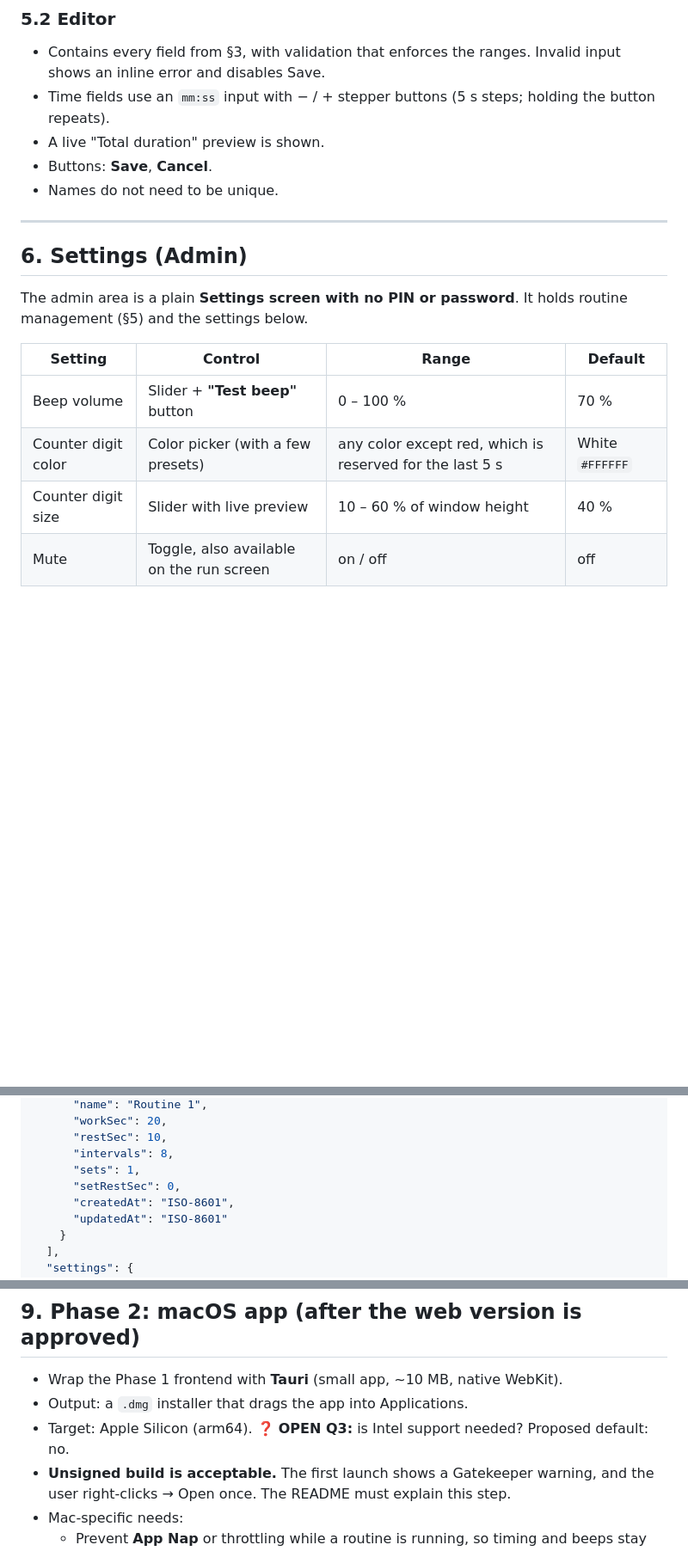
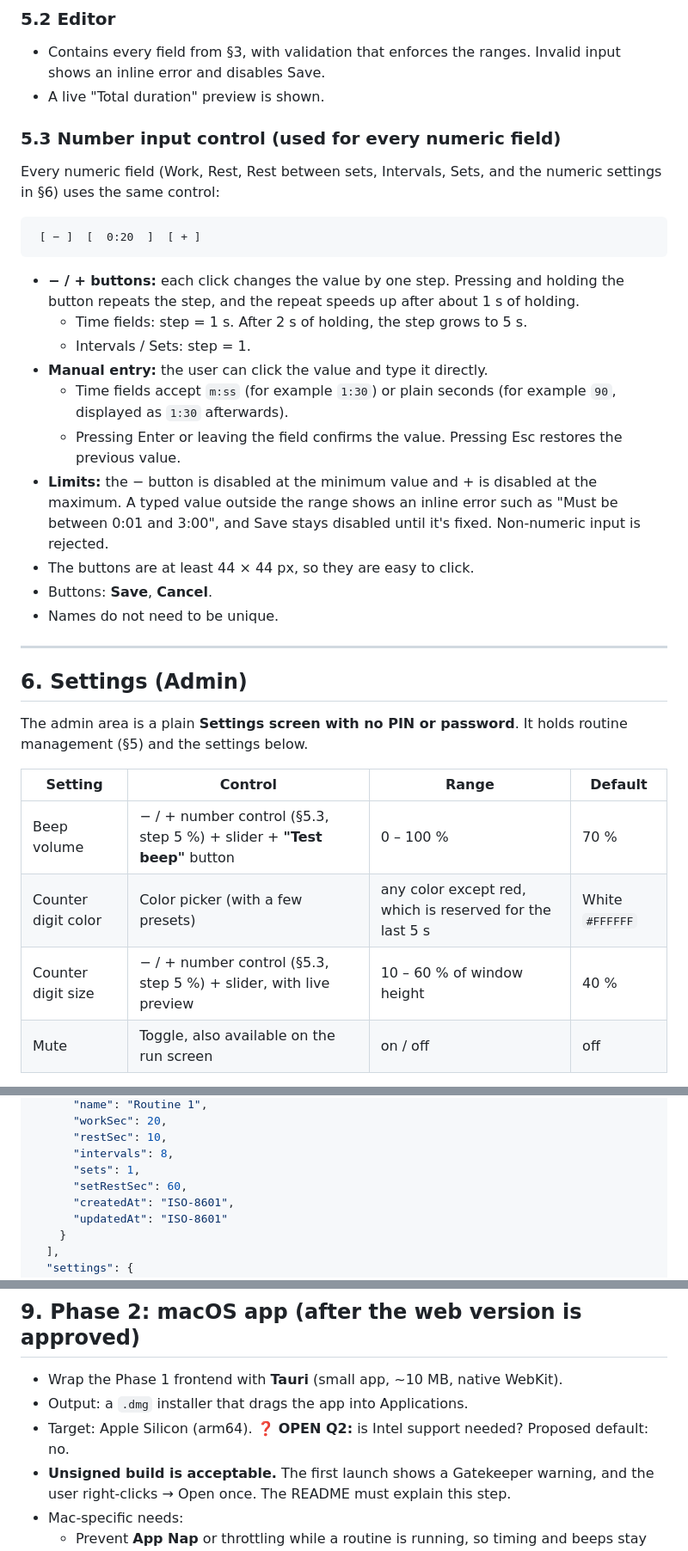
Before and after one commit to nirkol/tabata, a Markdown page: SPEC.md, 3 parts joined by grey strips. Shown at 86% size. GitHub-like rendering; blank space fills up the shorter version.

````diff
--- a/SPEC.md
+++ b/SPEC.md
@@ -161,8 +163,23 @@ Implementation requirements:
 
 ### 5.2 Editor
 - Contains every field from §3, with validation that enforces the ranges. Invalid input shows an inline error and disables Save.
-- Time fields use an `mm:ss` input with − / + stepper buttons (5 s steps; holding the button repeats).
 - A live "Total duration" preview is shown.
+
+### 5.3 Number input control (used for every numeric field)
+Every numeric field (Work, Rest, Rest between sets, Intervals, Sets, and the numeric settings in §6) uses the same control:
+
+```
+ [ − ]  [  0:20  ]  [ + ]
+```
+
+- **− / + buttons:** each click changes the value by one step. Pressing and holding the button repeats the step, and the repeat speeds up after about 1 s of holding.
+  - Time fields: step = 1 s. After 2 s of holding, the step grows to 5 s.
+  - Intervals / Sets: step = 1.
+- **Manual entry:** the user can click the value and type it directly.
+  - Time fields accept `m:ss` (for example `1:30`) or plain seconds (for example `90`, displayed as `1:30` afterwards).
+  - Pressing Enter or leaving the field confirms the value. Pressing Esc restores the previous value.
+- **Limits:** the − button is disabled at the minimum value and + is disabled at the maximum. A typed value outside the range shows an inline error such as "Must be between 0:01 and 3:00", and Save stays disabled until it's fixed. Non-numeric input is rejected.
+- The buttons are at least 44 × 44 px, so they are easy to click.
 - Buttons: **Save**, **Cancel**.
 - Names do not need to be unique.
 
@@ -174,9 +191,9 @@ The admin area is a plain **Settings screen with no PIN or password**. It holds
 
 | Setting | Control | Range | Default |
 |---|---|---|---|
-| Beep volume | Slider + **"Test beep"** button | 0 – 100 % | 70 % |
+| Beep volume | − / + number control (§5.3, step 5 %) + slider + **"Test beep"** button | 0 – 100 % | 70 % |
 | Counter digit color | Color picker (with a few presets) | any color except red, which is reserved for the last 5 s | White `#FFFFFF` |
-| Counter digit size | Slider with live preview | 10 – 60 % of window height | 40 % |
+| Counter digit size | − / + number control (§5.3, step 5 %) + slider, with live preview | 10 – 60 % of window height | 40 % |
 | Mute | Toggle, also available on the run screen | on / off | off |
 
 - The Run screen background is dark (near black) so that the digits have high contrast.
@@ -201,7 +218,7 @@ The admin area is a plain **Settings screen with no PIN or password**. It holds
       "restSec": 10,
       "intervals": 8,
       "sets": 1,
-      "setRestSec": 0,
+      "setRestSec": 60,
       "createdAt": "ISO-8601",
       "updatedAt": "ISO-8601"
     }
@@ -242,7 +259,7 @@ The admin area is a plain **Settings screen with no PIN or password**. It holds
 
 - Wrap the Phase 1 frontend with **Tauri** (small app, ~10 MB, native WebKit).
 - Output: a `.dmg` installer that drags the app into Applications.
-- Target: Apple Silicon (arm64). ❓ **OPEN Q3:** is Intel support needed? Proposed default: no.
+- Target: Apple Silicon (arm64). ❓ **OPEN Q2:** is Intel support needed? Proposed default: no.
 - **Unsigned build is acceptable.** The first launch shows a Gatekeeper warning, and the user right-clicks → Open once. The README must explain this step.
 - Mac-specific needs:
   - Prevent **App Nap** or throttling while a routine is running, so timing and beeps stay accurate in the background.
````
Also changed, not shown: other parts of SPEC.md (+23 -19 lines).
